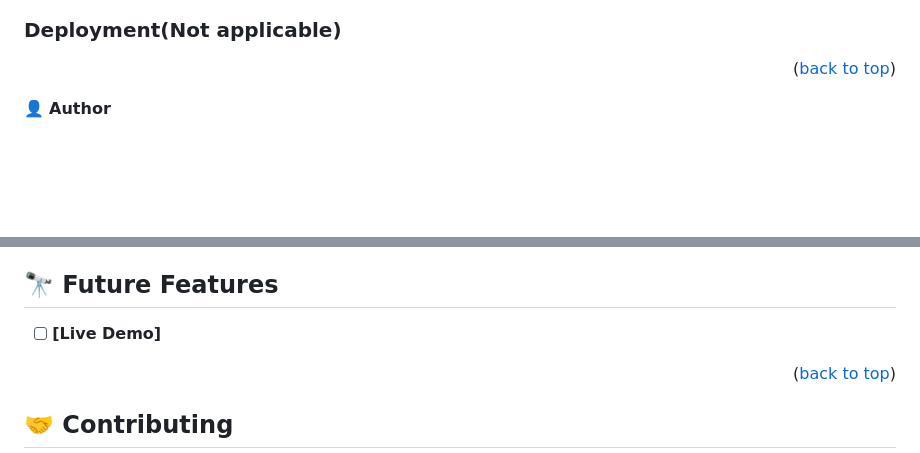
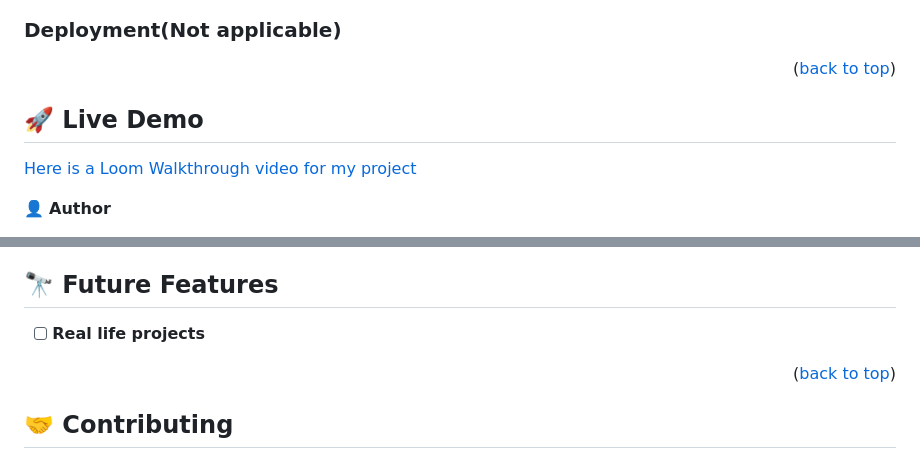
Before and after one commit to denigit5/Portfolio-project, a Markdown page: README.md, 2 parts joined by grey strips. Rendered like a GitHub page; blank space fills up the shorter version.

Commit message:
Updted readme file

```diff
--- a/README.md
+++ b/README.md
@@ -84,7 +84,9 @@ To run the project, execute in the live server in the browser.
 
 <p align="right">(<a href="#readme-top">back to top</a>)</p>
 
+## 🚀 Live Demo <a name="live-demo"></a>
 
+<a href="https://www.loom.com/share/9a981ab31f914af1a809b96aa326c91d"> Here is a Loom Walkthrough video for my project </a>
 
 👤 **Author**
 
@@ -103,7 +105,7 @@ To run the project, execute in the live server in the browser.
 
 ## 🔭 Future Features <a name="future-features"></a>
 
-- [ ] **[Live Demo]**
+- [ ] **Real life projects**
 
 <p align="right">(<a href="#readme-top">back to top</a>)</p>
 
```
